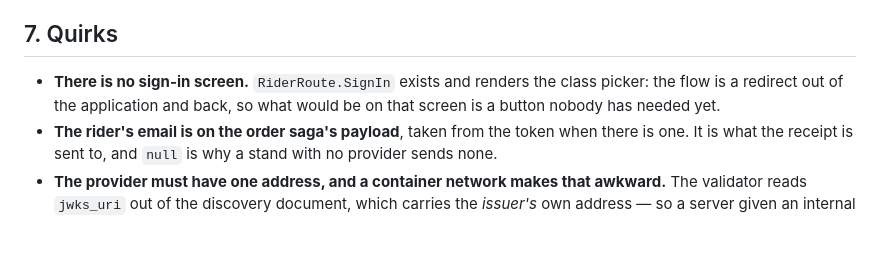
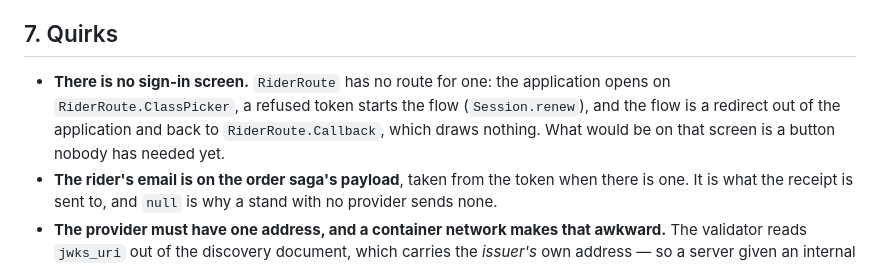
Before and after one commit to youndie/shashki, a Markdown page: docs/features/feature-sign-in.md, the part around the change. Drawn GitHub-style; blank space fills up the shorter version.

Commit message:
docs: correct the sign-in quirk and name shildik's Pkce by its package
Refs: youndie/docs-bootstrap#25

```diff
--- a/docs/features/feature-sign-in.md
+++ b/docs/features/feature-sign-in.md
@@ -126,9 +126,10 @@ accept a token no client of ours can produce.
 
 ## 7. Quirks
 
-* **There is no sign-in screen.** `RiderRoute.SignIn` exists and renders the class picker: the flow is
-  a redirect out of the application and back, so what would be on that screen is a button nobody has
-  needed yet.
+* **There is no sign-in screen.** `RiderRoute` has no route for one: the application opens on
+  `RiderRoute.ClassPicker`, a refused token starts the flow (`Session.renew`), and the flow is a
+  redirect out of the application and back to `RiderRoute.Callback`, which draws nothing. What would
+  be on that screen is a button nobody has needed yet.
 * **The rider's email is on the order saga's payload**, taken from the token when there is one. It is
   what the receipt is sent to, and `null` is why a stand with no provider sends none.
 * **The provider must have one address, and a container network makes that awkward.** The validator
```
Also changed, not shown: docs/research/research-architecture.md (+1 -1 lines).
